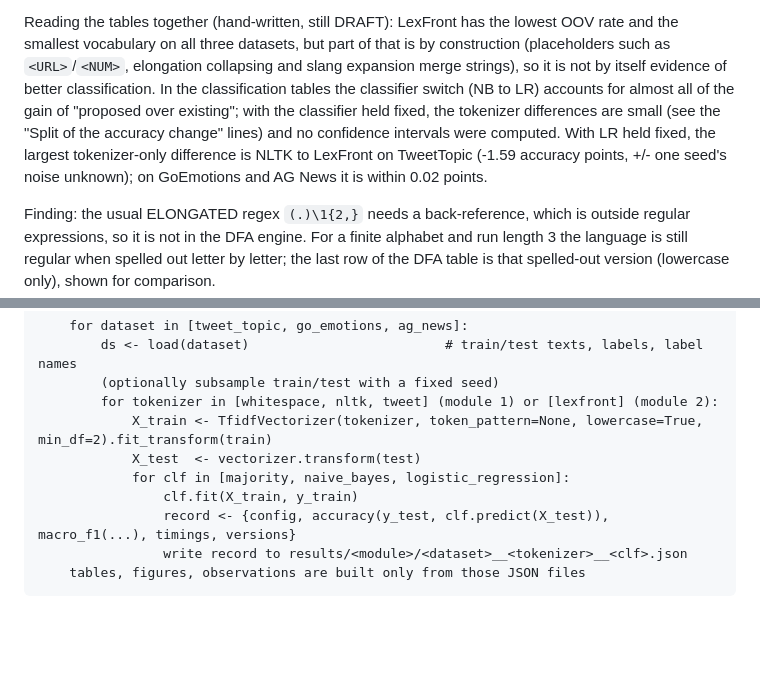
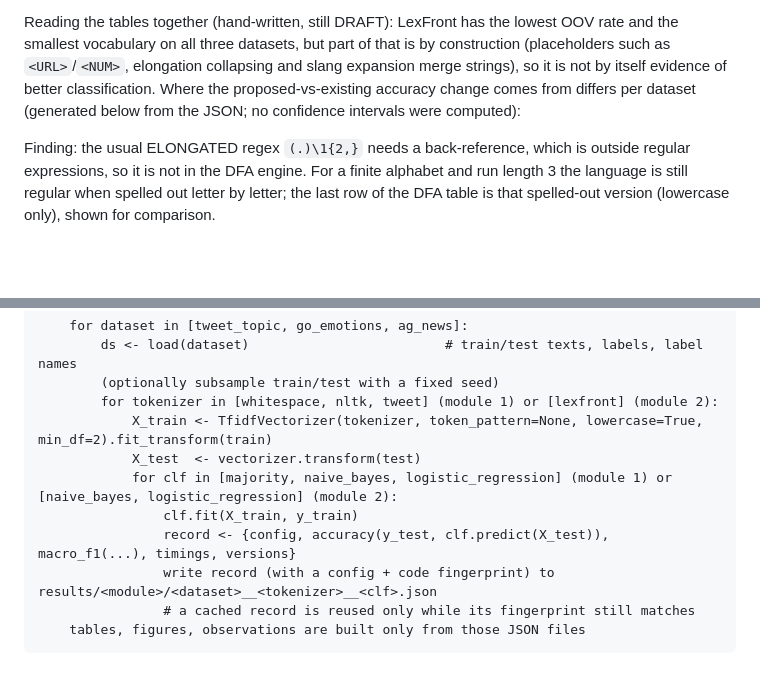
Before and after one commit to PavitranVC/lexfront-dfa-tokenizer, a Markdown page: results/REPORT_NOTES.md, 2 parts joined by grey strips. Drawn GitHub-style; blank space fills up the shorter version.

````diff
--- a/results/REPORT_NOTES.md
+++ b/results/REPORT_NOTES.md
@@ -163,10 +163,11 @@ _Single run per cell (seed 0), no confidence intervals: gaps of about one point
 
 Reading the tables together (hand-written, still DRAFT): LexFront has the lowest OOV rate and the smallest vocabulary on
 all three datasets, but part of that is by construction (placeholders such as `<URL>`/`<NUM>`, elongation collapsing and slang
-expansion merge strings), so it is not by itself evidence of better classification. In the classification tables the
-classifier switch (NB to LR) accounts for almost all of the gain of "proposed over existing"; with the classifier held fixed,
-the tokenizer differences are small (see the "Split of the accuracy change" lines) and no confidence intervals were computed.
-With LR held fixed, the largest tokenizer-only difference is NLTK to LexFront on TweetTopic (-1.59 accuracy points, +/- one seed's noise unknown); on GoEmotions and AG News it is within 0.02 points.
+expansion merge strings), so it is not by itself evidence of better classification. Where the proposed-vs-existing
+accuracy change comes from differs per dataset (generated below from the JSON; no confidence intervals were computed):
+
+<!-- BEGIN obs:attribution -->
+<!-- END obs:attribution -->
 
 Finding: the usual ELONGATED regex `(.)\1{2,}` needs a back-reference, which is outside regular expressions, so it is
 not in the DFA engine. For a finite alphabet and run length 3 the language is still regular when spelled out letter by
@@ -237,9 +238,10 @@ letter; the last row of the DFA table is that spelled-out version (lowercase onl
         for tokenizer in [whitespace, nltk, tweet] (module 1) or [lexfront] (module 2):
             X_train <- TfidfVectorizer(tokenizer, token_pattern=None, lowercase=True, min_df=2).fit_transform(train)
             X_test  <- vectorizer.transform(test)
-            for clf in [majority, naive_bayes, logistic_regression]:
+            for clf in [majority, naive_bayes, logistic_regression] (module 1) or [naive_bayes, logistic_regression] (module 2):
                 clf.fit(X_train, y_train)
                 record <- {config, accuracy(y_test, clf.predict(X_test)), macro_f1(...), timings, versions}
-                write record to results/<module>/<dataset>__<tokenizer>__<clf>.json
+                write record (with a config + code fingerprint) to results/<module>/<dataset>__<tokenizer>__<clf>.json
+                # a cached record is reused only while its fingerprint still matches
     tables, figures, observations are built only from those JSON files
 ```
````
Also changed, not shown: docs/FIXAUDIT_BLOCKED.md (added, +23 -0 lines).
